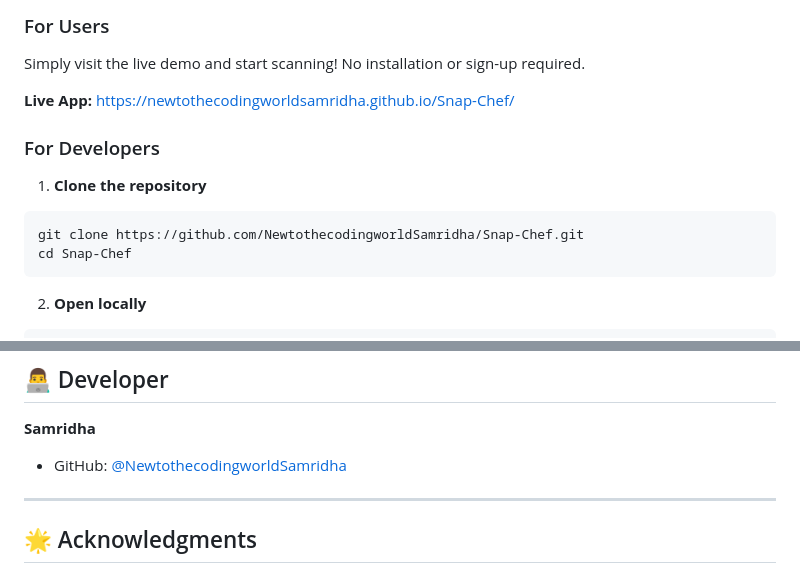
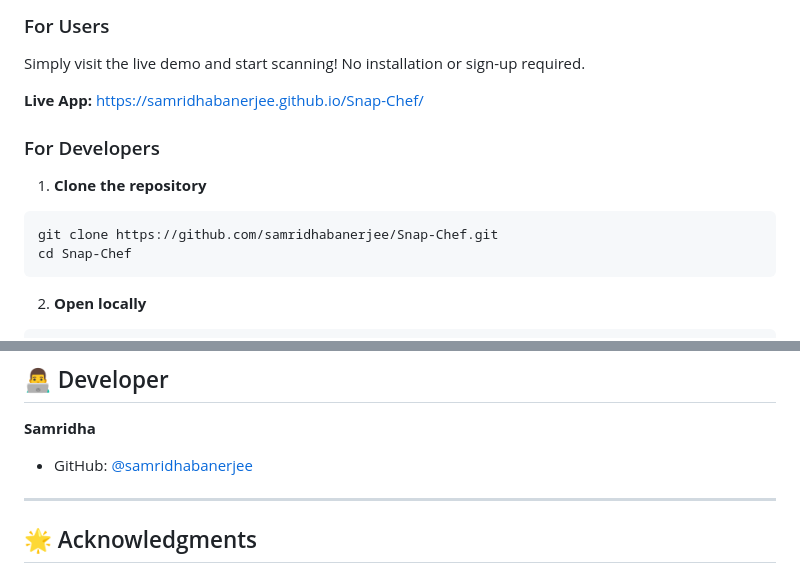
Before and after one commit to SAMRIDHABANERJEE/Snap-Chef, a Markdown page: README.md, 2 parts joined by grey strips. Drawn GitHub-style.

````diff
--- a/README.md
+++ b/README.md
@@ -105,13 +105,13 @@ According to global studies, household food waste is a significant contributor t
 ### For Users
 Simply visit the live demo and start scanning! No installation or sign-up required.
 
-**Live App:** [https://newtothecodingworldsamridha.github.io/Snap-Chef/](https://newtothecodingworldsamridha.github.io/Snap-Chef/)
+**Live App:** [https://samridhabanerjee.github.io/Snap-Chef/](https://samridhabanerjee.github.io/Snap-Chef/)
 
 ### For Developers
 
 1. **Clone the repository**
 ```bash
-git clone https://github.com/NewtothecodingworldSamridha/Snap-Chef.git
+git clone https://github.com/samridhabanerjee/Snap-Chef.git
 cd Snap-Chef
 ```
 
@@ -164,7 +164,7 @@ This project is open source and available for educational and demonstration purp
 ## 👨‍💻 Developer
 
 **Samridha**
-- GitHub: [@NewtothecodingworldSamridha](https://github.com/NewtothecodingworldSamridha)
+- GitHub: [@samridhabanerjee](https://github.com/samridhabanerjee)
 
 ---
 
````
